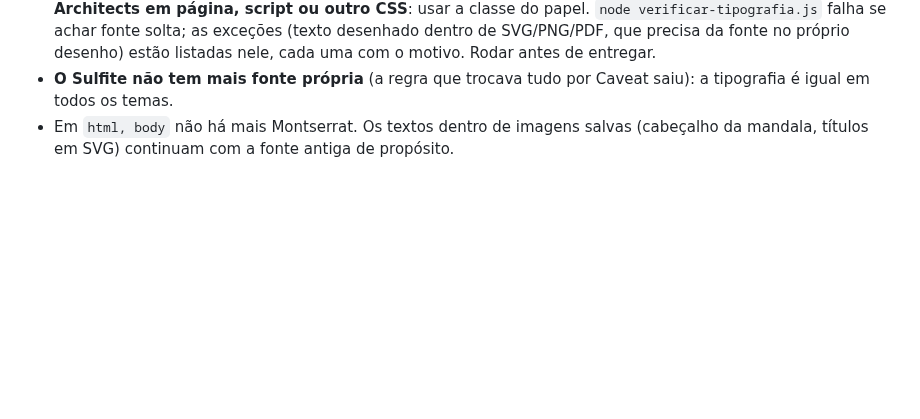
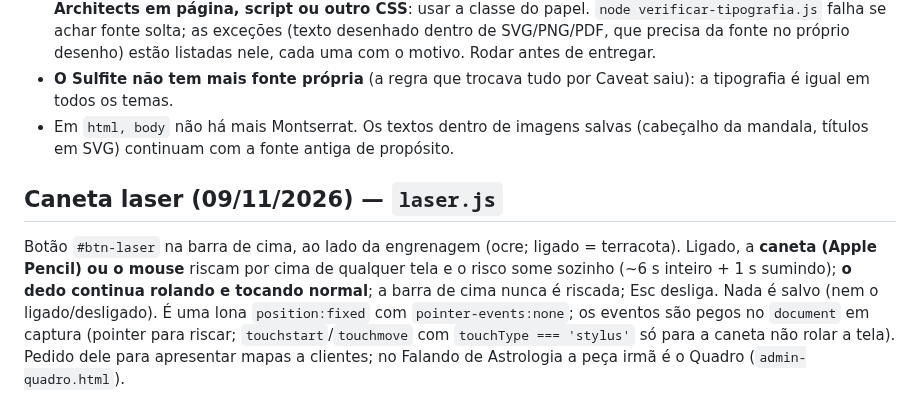
Before and after one commit to astrohellenic/astrohellenic.github.io, a Markdown page: CLAUDE.md, the part around the change. Rendered like a GitHub page; blank space fills up the shorter version.

Commit message:
Notas: caneta laser
Co-Authored-By: Claude Fable 5.2 <noreply@anthropic.com>
Claude-Session: https://claude.ai/code/session_013ytyeLTLPB2cpxEYoBEDny

```diff
--- a/CLAUDE.md
+++ b/CLAUDE.md
@@ -1045,3 +1045,6 @@ Toda vez que um campo de data entra num lugar, o mesmo problema volta e o astró
 - A fonte é decidida SÓ em `tipografia.css`. **Nunca `font-family`/`font:` com Cinzel, Montserrat, Caveat ou Architects em página, script ou outro CSS**: usar a classe do papel. `node verificar-tipografia.js` falha se achar fonte solta; as exceções (texto desenhado dentro de SVG/PNG/PDF, que precisa da fonte no próprio desenho) estão listadas nele, cada uma com o motivo. Rodar antes de entregar.
 - **O Sulfite não tem mais fonte própria** (a regra que trocava tudo por Caveat saiu): a tipografia é igual em todos os temas.
 - Em `html, body` não há mais Montserrat. Os textos dentro de imagens salvas (cabeçalho da mandala, títulos em SVG) continuam com a fonte antiga de propósito.
+
+## Caneta laser (09/11/2026) — `laser.js`
+Botão `#btn-laser` na barra de cima, ao lado da engrenagem (ocre; ligado = terracota). Ligado, a **caneta (Apple Pencil) ou o mouse** riscam por cima de qualquer tela e o risco some sozinho (~6 s inteiro + 1 s sumindo); **o dedo continua rolando e tocando normal**; a barra de cima nunca é riscada; Esc desliga. Nada é salvo (nem o ligado/desligado). É uma lona `position:fixed` com `pointer-events:none`; os eventos são pegos no `document` em captura (pointer para riscar; `touchstart`/`touchmove` com `touchType === 'stylus'` só para a caneta não rolar a tela). Pedido dele para apresentar mapas a clientes; no Falando de Astrologia a peça irmã é o Quadro (`admin-quadro.html`).
```
